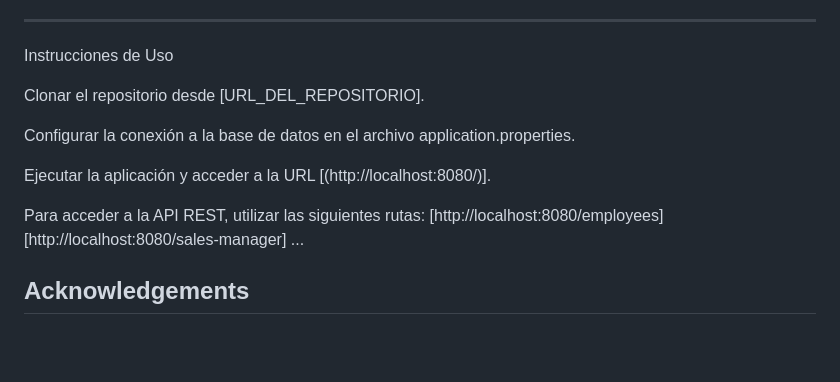
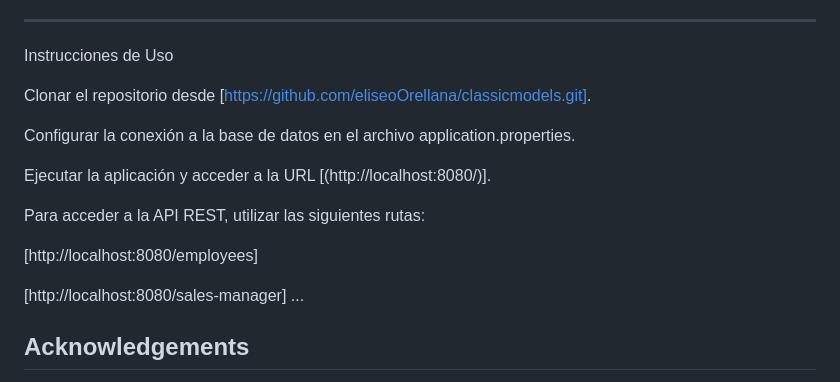
Before and after one commit to eliseoOrellana/classicmodels, a Markdown page: Readme.md, the part around the change. Drawn GitHub-style; blank space fills up the shorter version.

Commit message:
style(readme)

```diff
--- a/Readme.md
+++ b/Readme.md
@@ -102,14 +102,16 @@ Se proporcionará un servicio REST para acceder a la información del monitor de
 
 Instrucciones de Uso
 
-Clonar el repositorio desde [URL_DEL_REPOSITORIO].
+Clonar el repositorio desde [https://github.com/eliseoOrellana/classicmodels.git].
 
 Configurar la conexión a la base de datos en el archivo application.properties.
 
 Ejecutar la aplicación y acceder a la URL [(http://localhost:8080/)].
 
 Para acceder a la API REST, utilizar las siguientes rutas:
+
 [http://localhost:8080/employees]
+
 [http://localhost:8080/sales-manager]
 ...
 ## Acknowledgements
```
